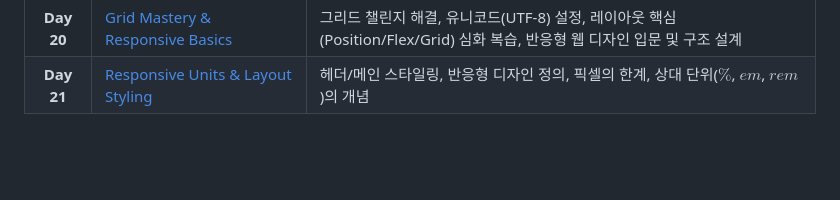
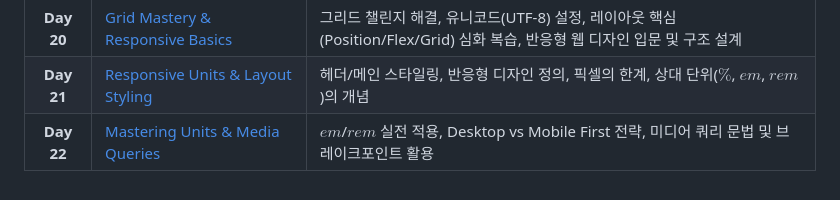
Before and after one commit to karugari/TIL, a Markdown page: 100-day coding challenge/README.md, the part around the change. Drawn GitHub-style; blank space fills up the shorter version.

Commit message:
Add Day 22 content to README

```diff
--- a/100-day coding challenge/README.md
+++ b/100-day coding challenge/README.md
@@ -26,3 +26,4 @@ Udemy 부트캠프 강의를 들으며 매일 학습한 내용을 기록합니
 | **Day 19** | [Advanced Layouts & CSS Grid](./Day19_Advanced_Layouts_CSS_Grid) | 카드 UI 디자인 완성, overflow 속성의 이해, CSS Grid 이론 및 기초 활용, nth-of-type 선택자를 이용한 정밀 타겟팅 |
 | **Day 20** | [Grid Mastery & Responsive Basics](./Day20_Grid_Mastery_Responsive_Basics)	| 그리드 챌린지 해결, 유니코드(UTF-8) 설정, 레이아웃 핵심(Position/Flex/Grid) 심화 복습, 반응형 웹 디자인 입문 및 구조 설계 |
 | **Day 21** | [Responsive Units & Layout Styling](./Day21_Responsive_Units_Layout_Styling) | 헤더/메인 스타일링, 반응형 디자인 정의, 픽셀의 한계, 상대 단위($\%$, $em$, $rem$)의 개념 |
+| **Day 22** | [Mastering Units & Media Queries](./Day22_Mastering_Units_Media_Querie) | $em$/$rem$ 실전 적용, Desktop vs Mobile First 전략, 미디어 쿼리 문법 및 브레이크포인트 활용 |
```
